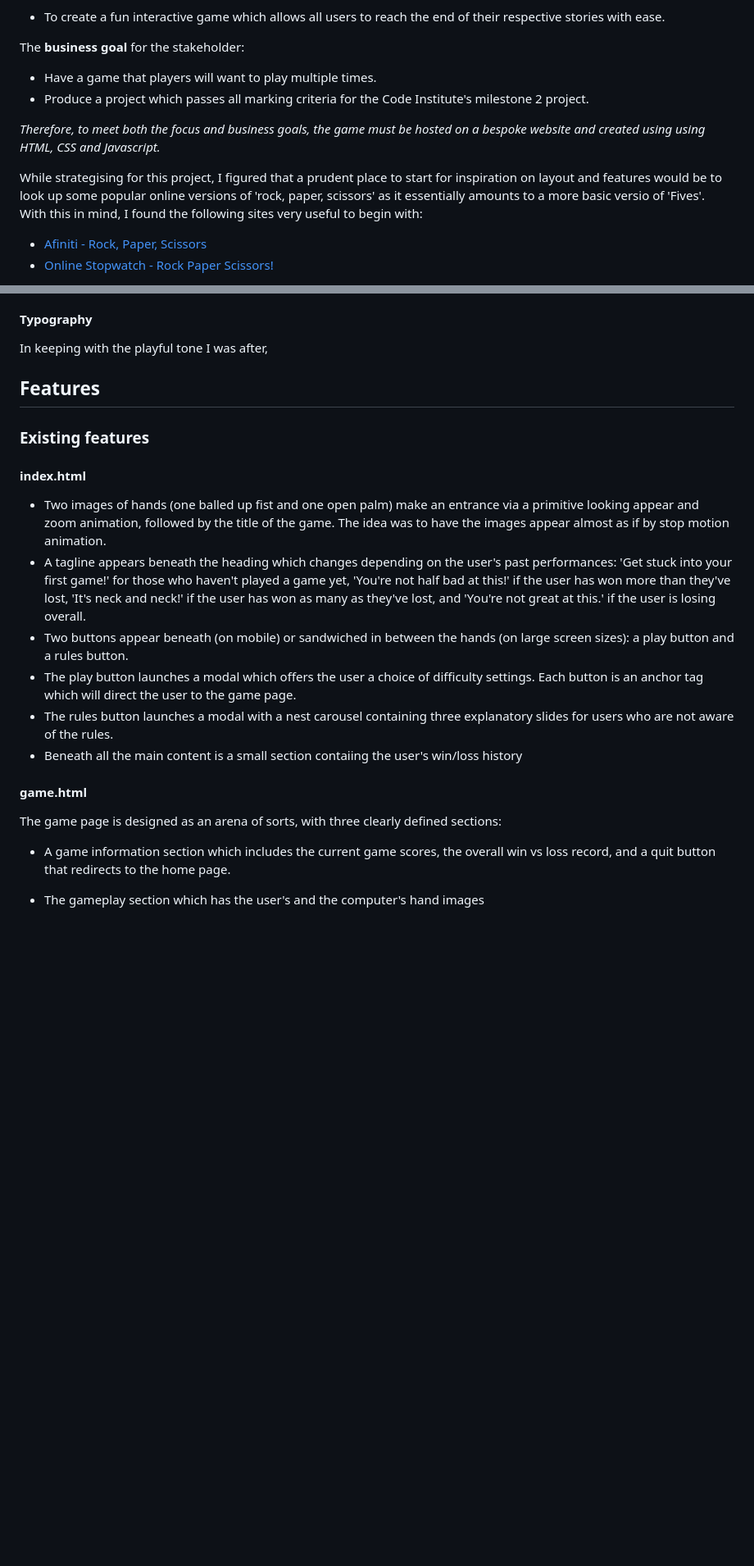
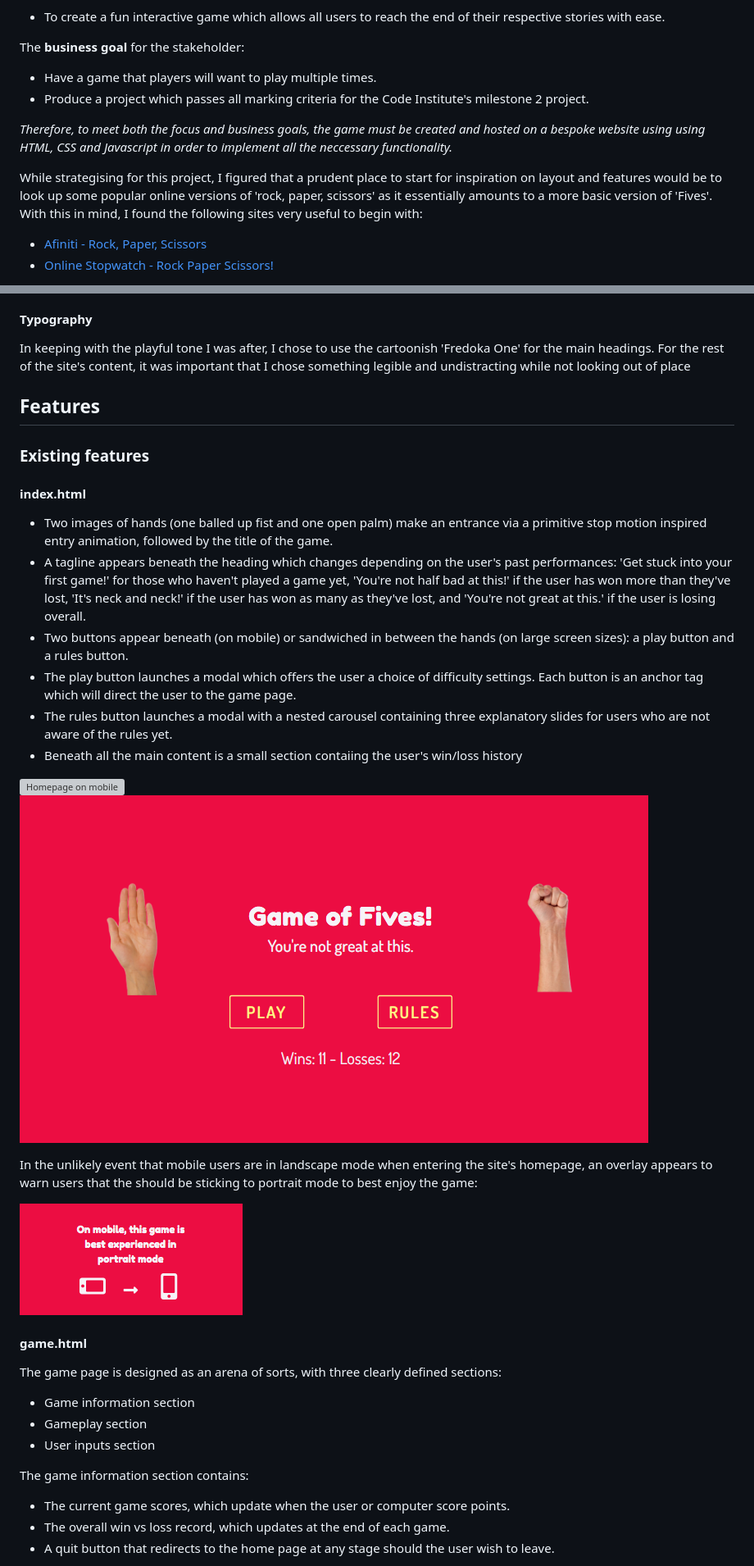
Before and after one commit to franciskershaw/game-of-fives, a Markdown page: README.md, 2 parts joined by grey strips. Shown: that part at 82% size. GitHub-like rendering; pictures changed too: assets/images/homepagelg.png (added), assets/images/overlay.png (added); blank space fills up the shorter version; grey boxes are pictures that could not be loaded.

Commit message:
docs: continue with features, add screenshots

```diff
--- a/README.md
+++ b/README.md
@@ -53,9 +53,9 @@ The **business goal** for the stakeholder:
 * Have a game that players will want to play multiple times.
 * Produce a project which passes all marking criteria for the Code Institute's milestone 2 project.
 
-*Therefore, to meet both the focus and business goals, the game must be hosted on a bespoke website and created using using HTML, CSS and Javascript.*
+*Therefore, to meet both the focus and business goals, the game must be created and hosted on a bespoke website using using HTML, CSS and Javascript in order to implement all the neccessary functionality.*
 
-While strategising for this project, I figured that a prudent place to start for inspiration on layout and features would be to look up some popular online versions of 'rock, paper, scissors' as it essentially amounts to a more basic versio of 'Fives'. With this in mind, I found the following sites very useful to begin with:
+While strategising for this project, I figured that a prudent place to start for inspiration on layout and features would be to look up some popular online versions of 'rock, paper, scissors' as it essentially amounts to a more basic version of 'Fives'. With this in mind, I found the following sites very useful to begin with:
 
 * [Afiniti - Rock, Paper, Scissors](https://www.afiniti.com/corporate/rock-paper-scissors)
 * [Online Stopwatch - Rock Paper Scissors!](https://www.online-stopwatch.com/chance-games/rock-paper-scissors/)
@@ -177,7 +177,7 @@ Using [Coolors](https://coolors.co/) I was able to generate and tweak my colour
 
 #### Typography
 
-In keeping with the playful tone I was after,
+In keeping with the playful tone I was after, I chose to use the cartoonish 'Fredoka One' for the main headings. For the rest of the site's content, it was important that I chose something legible and undistracting while not looking out of place
 
 ## Features
 
@@ -185,18 +185,30 @@ In keeping with the playful tone I was after,
 
 #### index.html
 
-* Two images of hands (one balled up fist and one open palm) make an entrance via a primitive looking appear and zoom animation, followed by the title of the game. The idea was to have the images appear almost as if by stop motion animation.
+* Two images of hands (one balled up fist and one open palm) make an entrance via a primitive stop motion inspired entry animation, followed by the title of the game.
 * A tagline appears beneath the heading which changes depending on the user's past performances: 'Get stuck into your first game!' for those who haven't played a game yet, 'You're not half bad at this!' if the user has won more than they've lost, 'It's neck and neck!' if the user has won as many as they've lost, and 'You're not great at this.' if the user is losing overall.
 * Two buttons appear beneath (on mobile) or sandwiched in between the hands (on large screen sizes): a play button and a rules button.
 * The play button launches a modal which offers the user a choice of difficulty settings. Each button is an anchor tag which will direct the user to the game page.
-* The rules button launches a modal with a nest carousel containing three explanatory slides for users who are not aware of the rules.
+* The rules button launches a modal with a nested carousel containing three explanatory slides for users who are not aware of the rules yet.
 * Beneath all the main content is a small section contaiing the user's win/loss history
+
+![Homepage on mobile](assets/images/homepagemob.png)
+![Homepage large screens](assets/images/homepagelg.png)
+
+In the unlikely event that mobile users are in landscape mode when entering the site's homepage, an overlay appears to warn users that the should be sticking to portrait mode to best enjoy the game:
+
+![Landscape overlay](assets/images/overlay.png)
 
 #### game.html
 
 The game page is designed as an arena of sorts, with three clearly defined sections:
 
-* A game information section which includes the current game scores, the overall win vs loss record, and a quit button that redirects to the home page.
+* Game information section
+* Gameplay section
+* User inputs section
 
-* The gameplay section which has the user's and the computer's hand images
+The game information section contains:
+* The current game scores, which update when the user or computer score points.
+* The overall win vs loss record, which updates at the end of each game.
+* A quit button that redirects to the home page at any stage should the user wish to leave.
 
```
Also changed, not shown: other parts of README.md (+49 -2 lines), assets/images/commits.png (added).
